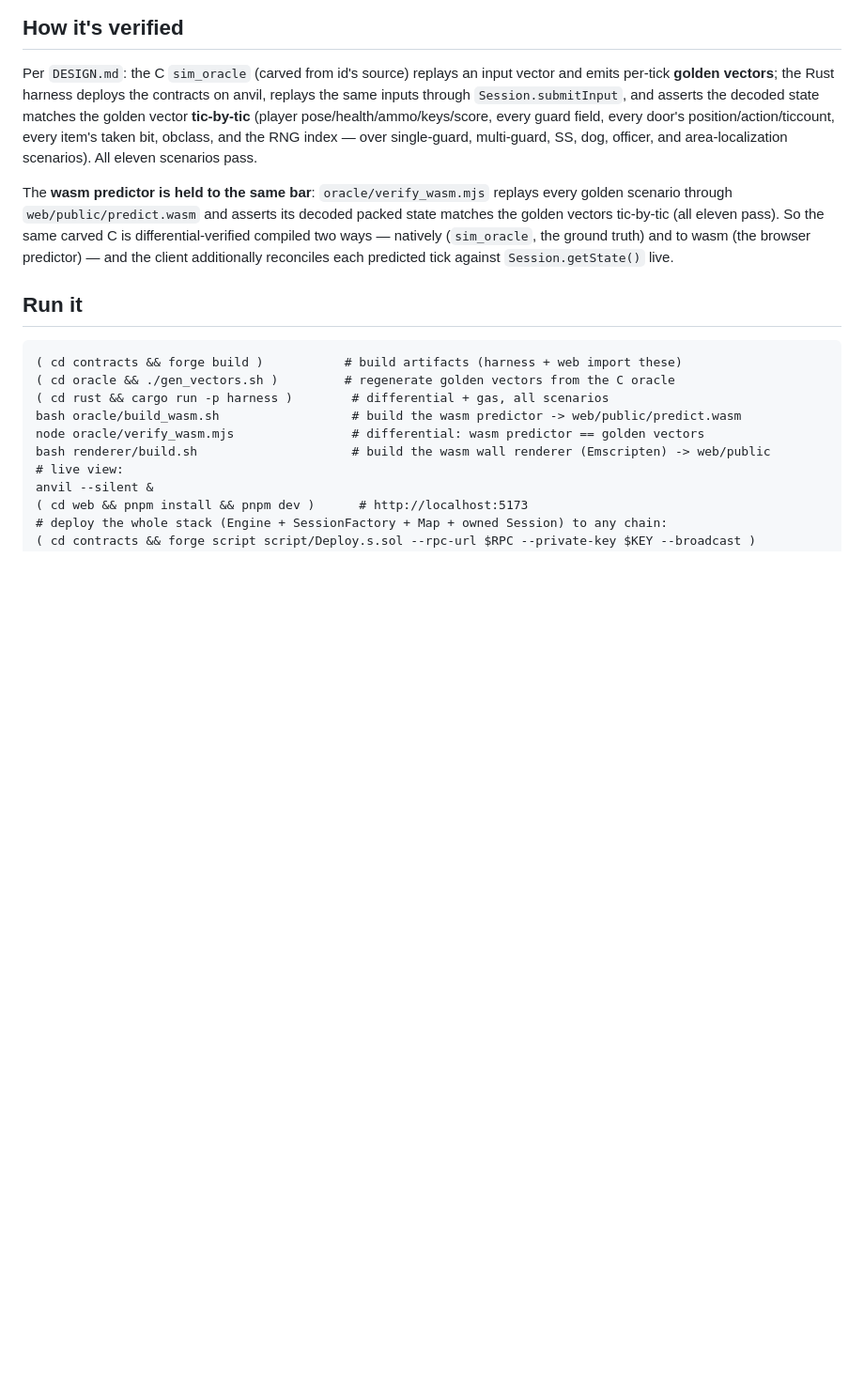
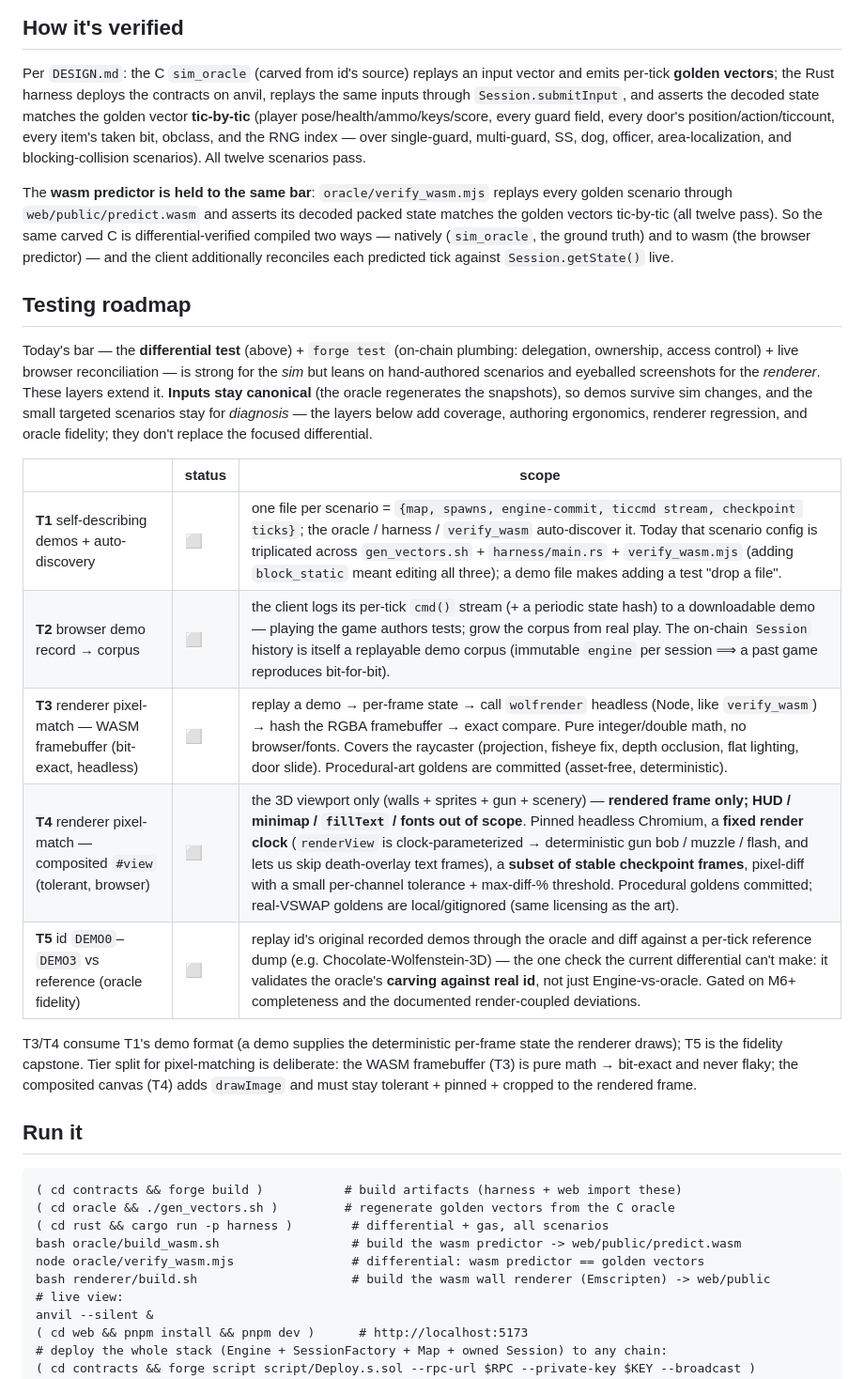
Before and after one commit to nikicat/eth-doom, a Markdown page: docs/STATUS.md, the part around the change. Shown at 94% size. Rendered like a GitHub page; blank space fills up the shorter version.

Commit message:
docs: add testing roadmap (demos + renderer pixel-matching)
Capture the testing strategy as the project grows, as five forward layers on
top of today's differential test + forge test + live reconciliation:

- T1 self-describing demos + auto-discovery (DRY the triplicated scenario config)
- T2 browser demo record -> corpus (playing authors tests; Session history is a
  replayable corpus)
- T3 renderer pixel-match — WASM framebuffer, bit-exact headless (raycaster math)
- T4 renderer pixel-match — composited #view, tolerant: rendered frame only (no
  HUD/text/fonts), fixed clock, subset of checkpoint frames, pinned Chromium
- T5 id DEMO0-3 vs reference dump — oracle-fidelity capstone

Inputs stay canonical so demos survive sim changes; targeted scenarios stay for
diagnosis. Also fix the stale scenario count (eleven -> twelve, block_static).

Co-Authored-By: Claude Opus 4.8 (1M context) <noreply@anthropic.com>

```diff
--- a/docs/STATUS.md
+++ b/docs/STATUS.md
@@ -135,13 +135,36 @@ per-tick **golden vectors**; the Rust harness deploys the contracts on anvil, re
 inputs through `Session.submitInput`, and asserts the decoded state matches the golden vector
 **tic-by-tic** (player pose/health/ammo/keys/score, every guard field, every door's
 position/action/ticcount, every item's taken bit, obclass, and the RNG index — over single-guard,
-multi-guard, SS, dog, officer, and area-localization scenarios). All eleven scenarios pass.
+multi-guard, SS, dog, officer, area-localization, and blocking-collision scenarios). All twelve
+scenarios pass.
 
 The **wasm predictor is held to the same bar**: `oracle/verify_wasm.mjs` replays every golden
 scenario through `web/public/predict.wasm` and asserts its decoded packed state matches the golden
-vectors tic-by-tic (all eleven pass). So the same carved C is differential-verified compiled
+vectors tic-by-tic (all twelve pass). So the same carved C is differential-verified compiled
 two ways — natively (`sim_oracle`, the ground truth) and to wasm (the browser predictor) — and the
 client additionally reconciles each predicted tick against `Session.getState()` live.
+
+## Testing roadmap
+
+Today's bar — the **differential test** (above) + `forge test` (on-chain plumbing: delegation,
+ownership, access control) + live browser reconciliation — is strong for the *sim* but leans on
+hand-authored scenarios and eyeballed screenshots for the *renderer*. These layers extend it.
+**Inputs stay canonical** (the oracle regenerates the snapshots), so demos survive sim changes, and
+the small targeted scenarios stay for *diagnosis* — the layers below add coverage, authoring
+ergonomics, renderer regression, and oracle fidelity; they don't replace the focused differential.
+
+| | status | scope |
+|---|---|---|
+| **T1** self-describing demos + auto-discovery | ⬜ | one file per scenario = `{map, spawns, engine-commit, ticcmd stream, checkpoint ticks}`; the oracle / harness / `verify_wasm` auto-discover it. Today that scenario config is triplicated across `gen_vectors.sh` + `harness/main.rs` + `verify_wasm.mjs` (adding `block_static` meant editing all three); a demo file makes adding a test "drop a file". |
+| **T2** browser demo record → corpus | ⬜ | the client logs its per-tick `cmd()` stream (+ a periodic state hash) to a downloadable demo — playing the game authors tests; grow the corpus from real play. The on-chain `Session` history is itself a replayable demo corpus (immutable `engine` per session ⟹ a past game reproduces bit-for-bit). |
+| **T3** renderer pixel-match — WASM framebuffer (bit-exact, headless) | ⬜ | replay a demo → per-frame state → call `wolfrender` headless (Node, like `verify_wasm`) → hash the RGBA framebuffer → exact compare. Pure integer/double math, no browser/fonts. Covers the raycaster (projection, fisheye fix, depth occlusion, flat lighting, door slide). Procedural-art goldens are committed (asset-free, deterministic). |
+| **T4** renderer pixel-match — composited `#view` (tolerant, browser) | ⬜ | the 3D viewport only (walls + sprites + gun + scenery) — **rendered frame only; HUD / minimap / `fillText` / fonts out of scope**. Pinned headless Chromium, a **fixed render clock** (`renderView` is clock-parameterized → deterministic gun bob / muzzle / flash, and lets us skip death-overlay text frames), a **subset of stable checkpoint frames**, pixel-diff with a small per-channel tolerance + max-diff-% threshold. Procedural goldens committed; real-VSWAP goldens are local/gitignored (same licensing as the art). |
+| **T5** id `DEMO0`–`DEMO3` vs reference (oracle fidelity) | ⬜ | replay id's original recorded demos through the oracle and diff against a per-tick reference dump (e.g. Chocolate-Wolfenstein-3D) — the one check the current differential can't make: it validates the oracle's **carving against real id**, not just Engine-vs-oracle. Gated on M6+ completeness and the documented render-coupled deviations. |
+
+T3/T4 consume T1's demo format (a demo supplies the deterministic per-frame state the renderer
+draws); T5 is the fidelity capstone. Tier split for pixel-matching is deliberate: the WASM
+framebuffer (T3) is pure math → bit-exact and never flaky; the composited canvas (T4) adds
+`drawImage` and must stay tolerant + pinned + cropped to the rendered frame.
 
 ## Run it
 
```
